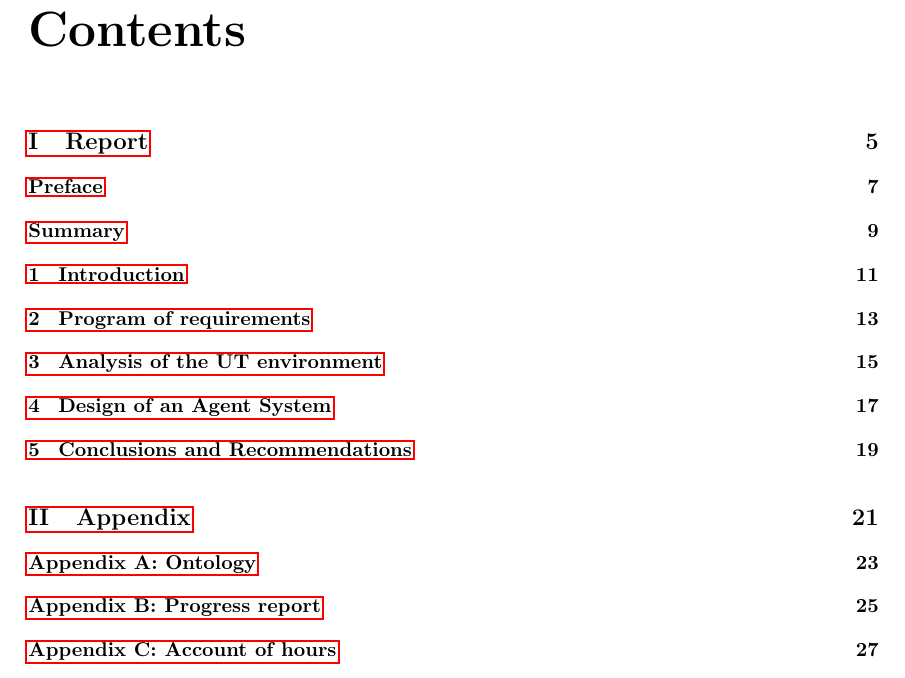
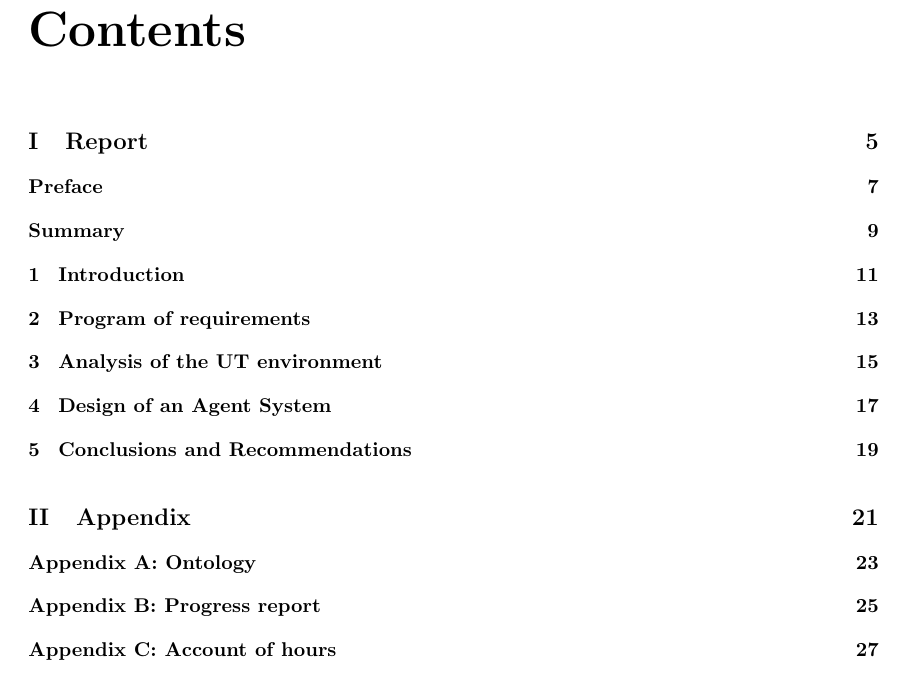
Before and after one commit to JoshCode-uni/MAS2015, a LaTeX document (report/report.main.tex): part of page 3 of 27, cut so that both start at the same text. Compiled offline with pdfLaTeX.

Commit message:
Hid the links thanks to feedback from the 'Schriftelijk Rapporteren' professor

```diff
--- a/report/report.main.tex
+++ b/report/report.main.tex
@@ -1,4 +1,4 @@
-\documentclass[10pt, a4paper, twoside, openright]{report}
+\documentclass[10pt, a4paper, twoside, openright, hidelinks]{report}
 
 \usepackage{fancyhdr}
 \usepackage{emptypage}
```
